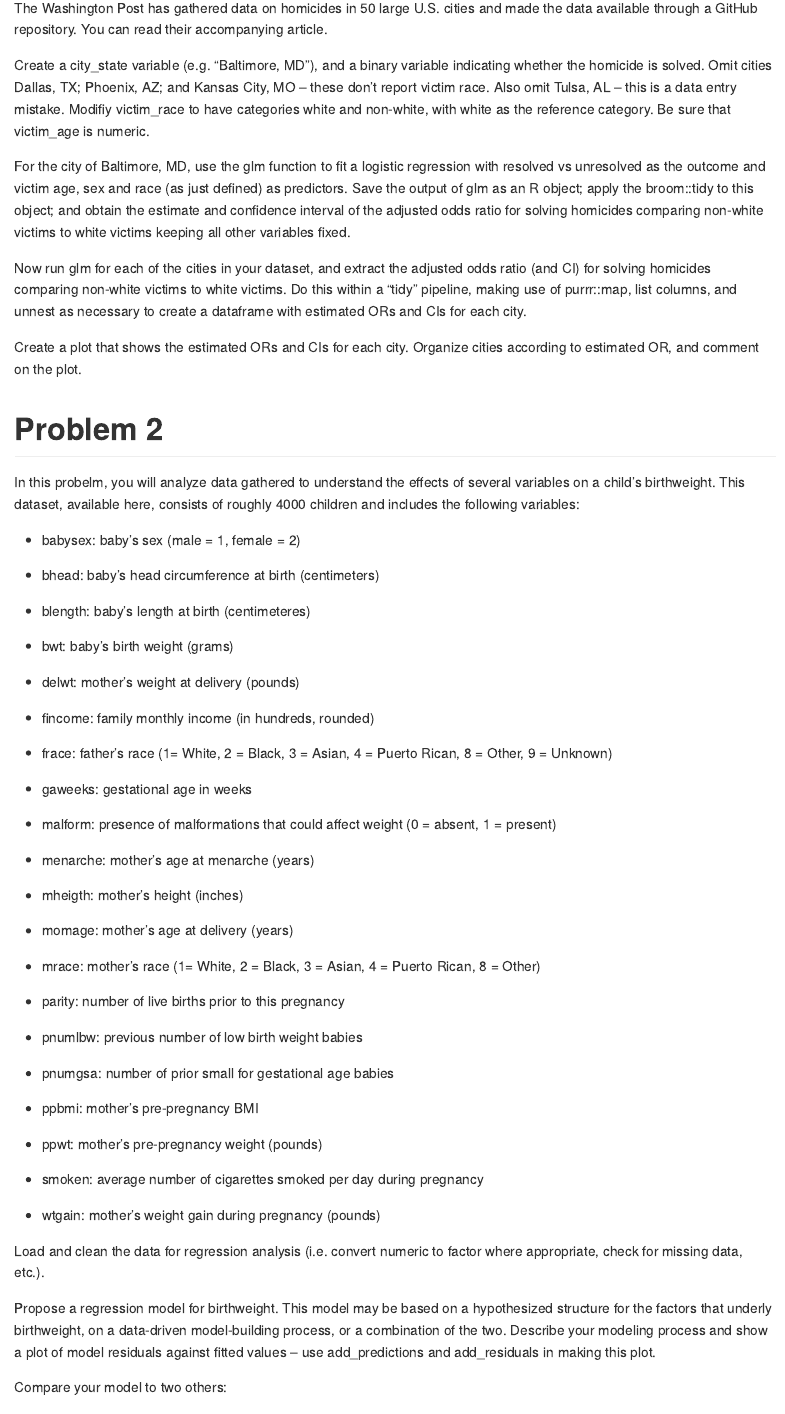
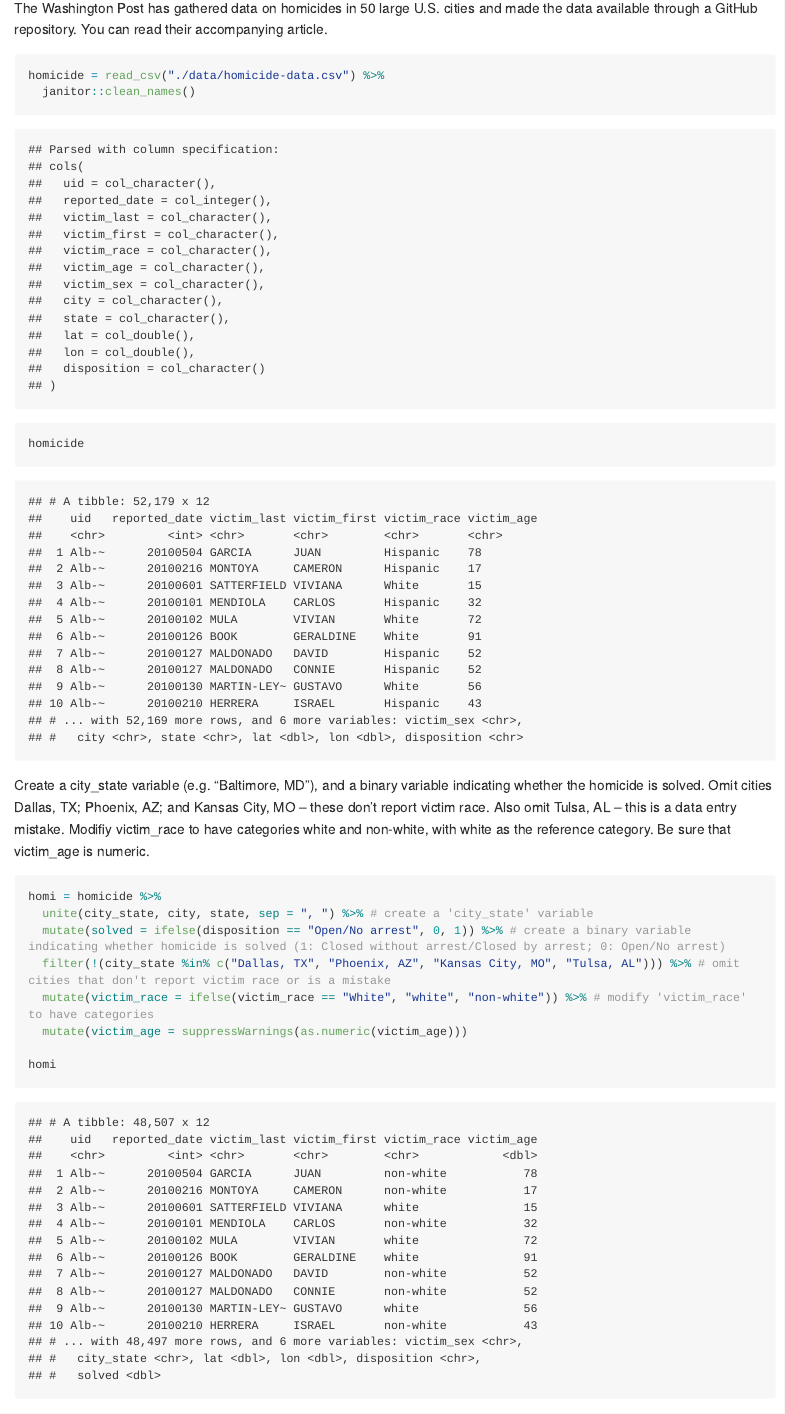
Before and after one commit to rj254321/p8105_hw6_rj2543, an R Markdown document (p8105_hw6_rj2543.Rmd): the page in a window 1100 px wide, from 240 px down. The pictures show the output file p8105_hw6_rj2543.md that the author committed with the source, drawn offline in the style of GitHub; long lines of code are wrapped.

Commit message:
problem 1 data wrangling

````diff
--- a/p8105_hw6_rj2543.Rmd
+++ b/p8105_hw6_rj2543.Rmd
@@ -13,7 +13,25 @@ library(tidyverse)
 
 The Washington Post has gathered data on homicides in 50 large U.S. cities and made the data available through a GitHub repository. You can read their accompanying article.
 
-Create a city_state variable (e.g. “Baltimore, MD”), and a binary variable indicating whether the homicide is solved. Omit cities Dallas, TX; Phoenix, AZ; and Kansas City, MO – these don’t report victim race. Also omit Tulsa, AL – this is a data entry mistake. Modifiy victim_race to have categories white and non-white, with white as the reference category. Be sure that  victim_age is numeric.
+```{r data import}
+homicide = read_csv("./data/homicide-data.csv") %>%
+  janitor::clean_names()
+
+homicide
+```
+
+Create a city_state variable (e.g. “Baltimore, MD”), and a binary variable indicating whether the homicide is solved. Omit cities Dallas, TX; Phoenix, AZ; and Kansas City, MO – these don’t report victim race. Also omit Tulsa, AL – this is a data entry mistake. Modifiy victim_race to have categories white and non-white, with white as the reference category. Be sure that victim_age is numeric.
+
+```{r data wrangling}
+homi = homicide %>%
+  unite(city_state, city, state, sep = ", ") %>% # create a 'city_state' variable
+  mutate(solved = ifelse(disposition == "Open/No arrest", 0, 1)) %>% # create a binary variable indicating whether homicide is solved (1: Closed without arrest/Closed by arrest; 0: Open/No arrest)
+  filter(!(city_state %in% c("Dallas, TX", "Phoenix, AZ", "Kansas City, MO", "Tulsa, AL"))) %>% # omit cities that don't report victim race or is a mistake
+  mutate(victim_race = ifelse(victim_race == "White", "white", "non-white")) %>% # modify 'victim_race' to have categories
+  mutate(victim_age = suppressWarnings(as.numeric(victim_age)))
+
+homi
+```
 
 For the city of Baltimore, MD, use the glm function to fit a logistic regression with resolved vs unresolved as the outcome and victim age, sex and race (as just defined) as predictors. Save the output of glm as an R object; apply the broom::tidy to this object; and obtain the estimate and confidence interval of the adjusted odds ratio for solving homicides comparing non-white victims to white victims keeping all other variables fixed.
 
````
Also changed, not shown: p8105_hw6_rj2543.md.
